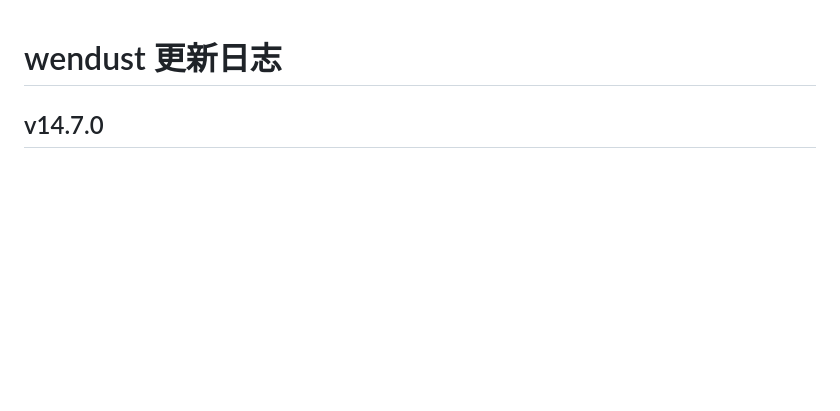
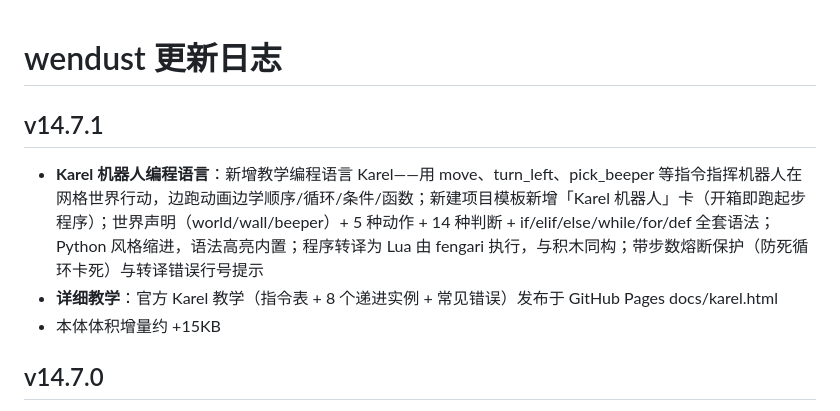
Before and after one commit to wendust/wendust, a Markdown page: CHANGELOG.md, the part around the change. GitHub-like rendering; blank space fills up the shorter version.

Commit message:
v14.7.1: Karel 机器人

```diff
--- a/CHANGELOG.md
+++ b/CHANGELOG.md
@@ -1,4 +1,10 @@
 # wendust 更新日志
+
+## v14.7.1
+
+- **Karel 机器人编程语言**：新增教学编程语言 Karel——用 move、turn_left、pick_beeper 等指令指挥机器人在网格世界行动，边跑动画边学顺序/循环/条件/函数；新建项目模板新增「Karel 机器人」卡（开箱即跑起步程序）；世界声明（world/wall/beeper）+ 5 种动作 + 14 种判断 + if/elif/else/while/for/def 全套语法；Python 风格缩进，语法高亮内置；程序转译为 Lua 由 fengari 执行，与积木同构；带步数熔断保护（防死循环卡死）与转译错误行号提示
+- **详细教学**：官方 Karel 教学（指令表 + 8 个递进实例 + 常见错误）发布于 GitHub Pages docs/karel.html
+- 本体体积增量约 +15KB
 
 ## v14.7.0
 
```
